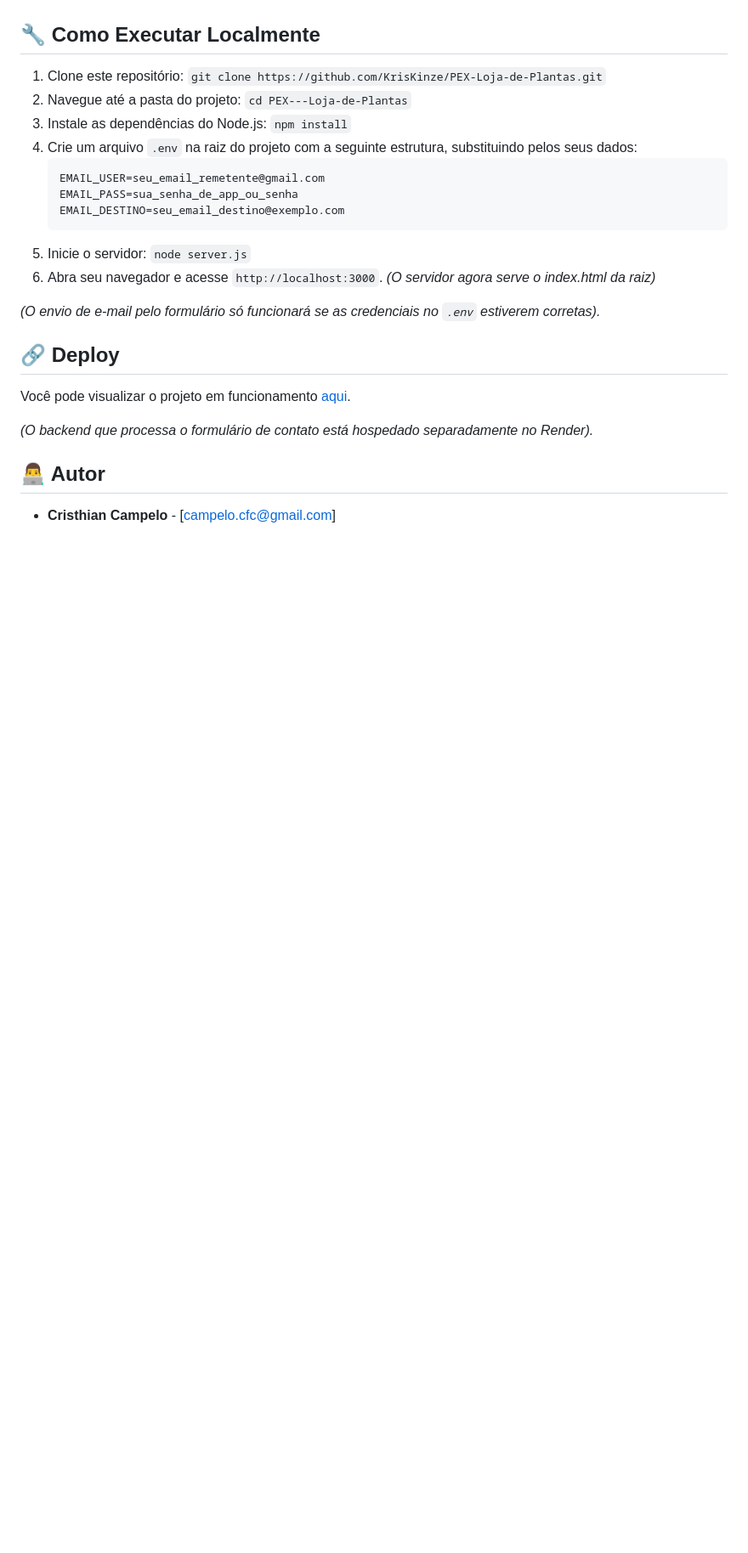
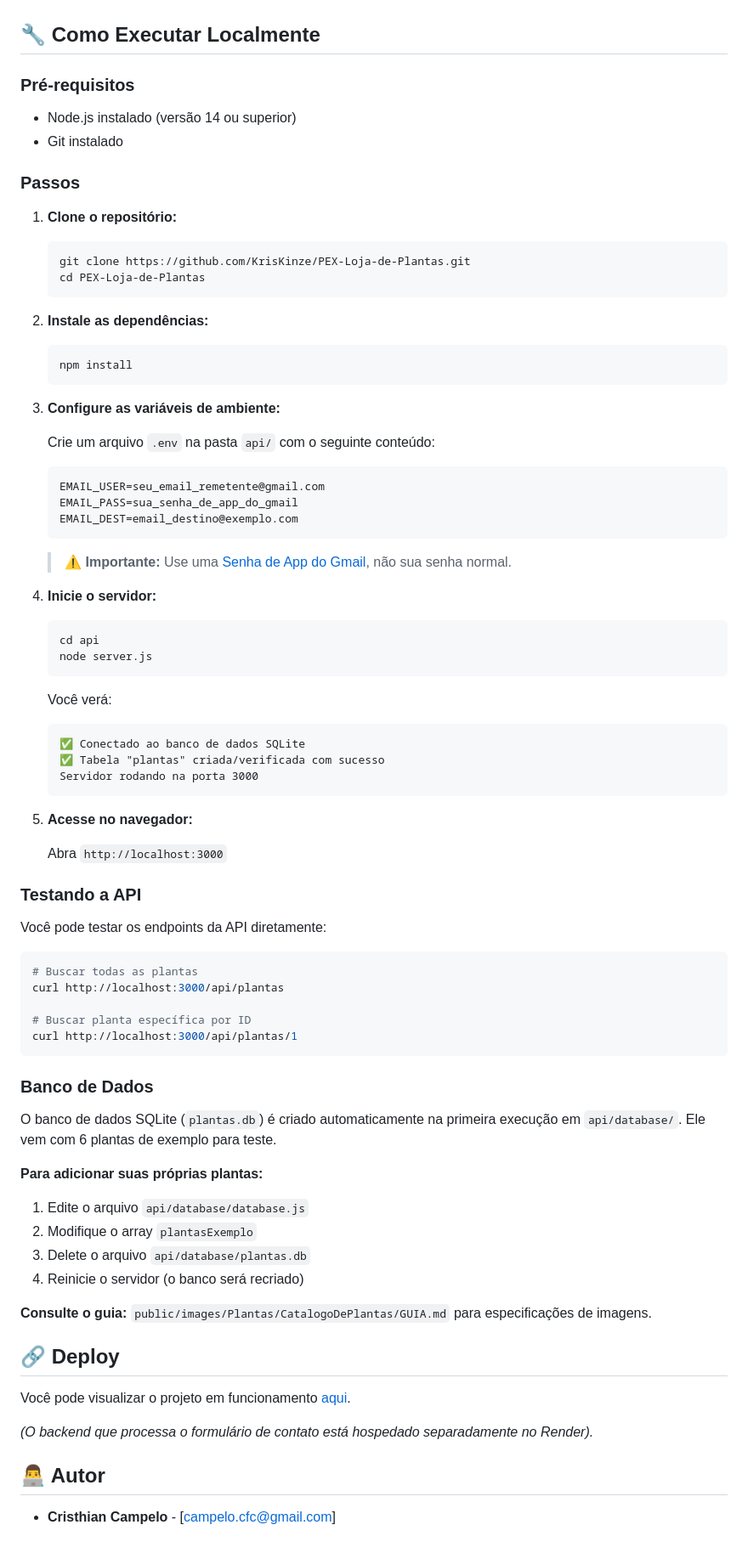
Before and after one commit to KrisKinze/PEX-Loja-de-Plantas, a Markdown page: README.md, the part around the change printed below. Shown: that part at 85% size. GitHub-like rendering; blank space fills up the shorter version.

````diff
--- a/README.md
+++ b/README.md
@@ -57,19 +117,73 @@ A página apresenta informações sobre a loja, um catálogo visual de produtos,
 
 ## 🔧 Como Executar Localmente
 
-1.  Clone este repositório: `git clone https://github.com/KrisKinze/PEX-Loja-de-Plantas.git`
-2.  Navegue até a pasta do projeto: `cd PEX---Loja-de-Plantas`
-3.  Instale as dependências do Node.js: `npm install`
-4.  Crie um arquivo `.env` na raiz do projeto com a seguinte estrutura, substituindo pelos seus dados:
+### Pré-requisitos
+- Node.js instalado (versão 14 ou superior)
+- Git instalado
+
+### Passos
+
+1.  **Clone o repositório:**
+    ```bash
+    git clone https://github.com/KrisKinze/PEX-Loja-de-Plantas.git
+    cd PEX-Loja-de-Plantas
+    ```
+
+2.  **Instale as dependências:**
+    ```bash
+    npm install
+    ```
+
+3.  **Configure as variáveis de ambiente:**
+
+    Crie um arquivo `.env` na pasta `api/` com o seguinte conteúdo:
     ```dotenv
     EMAIL_USER=seu_email_remetente@gmail.com
-    EMAIL_PASS=sua_senha_de_app_ou_senha
-    EMAIL_DESTINO=seu_email_destino@exemplo.com
+    EMAIL_PASS=sua_senha_de_app_do_gmail
+    EMAIL_DEST=email_destino@exemplo.com
     ```
-5.  Inicie o servidor: `node server.js`
-6.  Abra seu navegador e acesse `http://localhost:3000`. *(O servidor agora serve o index.html da raiz)*
+    > ⚠️ **Importante:** Use uma [Senha de App do Gmail](https://support.google.com/accounts/answer/185833?hl=pt-BR), não sua senha normal.
 
-*(O envio de e-mail pelo formulário só funcionará se as credenciais no `.env` estiverem corretas).*
+4.  **Inicie o servidor:**
+    ```bash
+    cd api
+    node server.js
+    ```
+
+    Você verá:
+    ```
+    ✅ Conectado ao banco de dados SQLite
+    ✅ Tabela "plantas" criada/verificada com sucesso
+    Servidor rodando na porta 3000
+    ```
+
+5.  **Acesse no navegador:**
+
+    Abra `http://localhost:3000`
+
+### Testando a API
+
+Você pode testar os endpoints da API diretamente:
+
+```bash
+# Buscar todas as plantas
+curl http://localhost:3000/api/plantas
+
+# Buscar planta específica por ID
+curl http://localhost:3000/api/plantas/1
+```
+
+### Banco de Dados
+
+O banco de dados SQLite (`plantas.db`) é criado automaticamente na primeira execução em `api/database/`. Ele vem com 6 plantas de exemplo para teste.
+
+**Para adicionar suas próprias plantas:**
+1. Edite o arquivo `api/database/database.js`
+2. Modifique o array `plantasExemplo`
+3. Delete o arquivo `api/database/plantas.db`
+4. Reinicie o servidor (o banco será recriado)
+
+**Consulte o guia:** `public/images/Plantas/CatalogoDePlantas/GUIA.md` para especificações de imagens.
 
 
 ## 🔗 Deploy
````
Also changed, not shown: other parts of README.md (+76 -16 lines).
